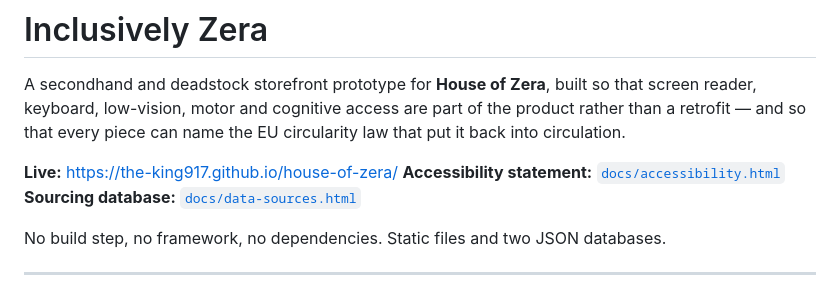
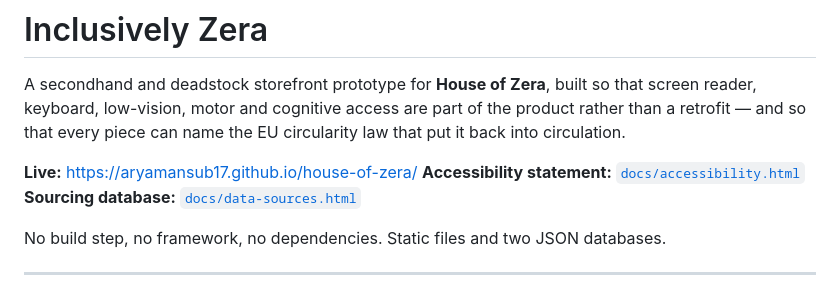
Before and after one commit to aryamansub17/house-of-zera, a Markdown page: README.md, the part around the change. Rendered like a GitHub page.

Commit message:
Point the README at the live Pages URL
Co-Authored-By: Claude Opus 5 <noreply@anthropic.com>

```diff
--- a/README.md
+++ b/README.md
@@ -4,7 +4,7 @@ A secondhand and deadstock storefront prototype for **House of Zera**, built so
 keyboard, low-vision, motor and cognitive access are part of the product rather than a retrofit — and
 so that every piece can name the EU circularity law that put it back into circulation.
 
-**Live:** https://the-king917.github.io/house-of-zera/
+**Live:** https://aryamansub17.github.io/house-of-zera/
 **Accessibility statement:** [`docs/accessibility.html`](docs/accessibility.html)
 **Sourcing database:** [`docs/data-sources.html`](docs/data-sources.html)
 
```
